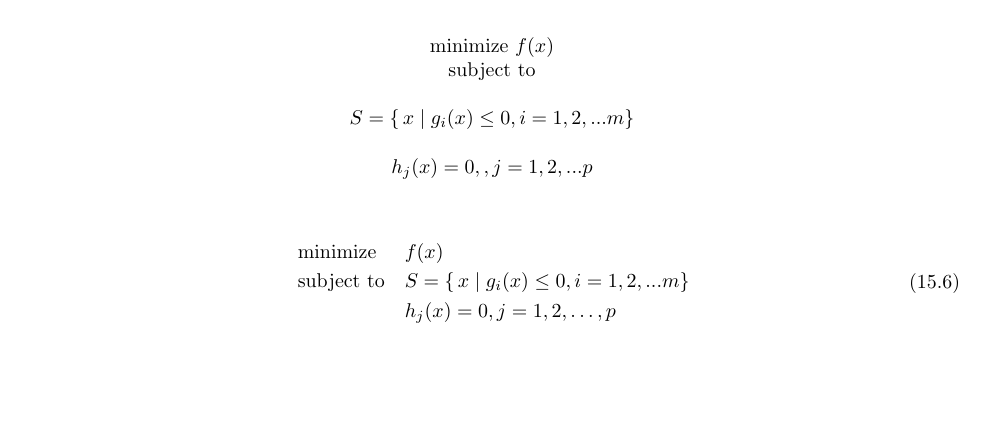
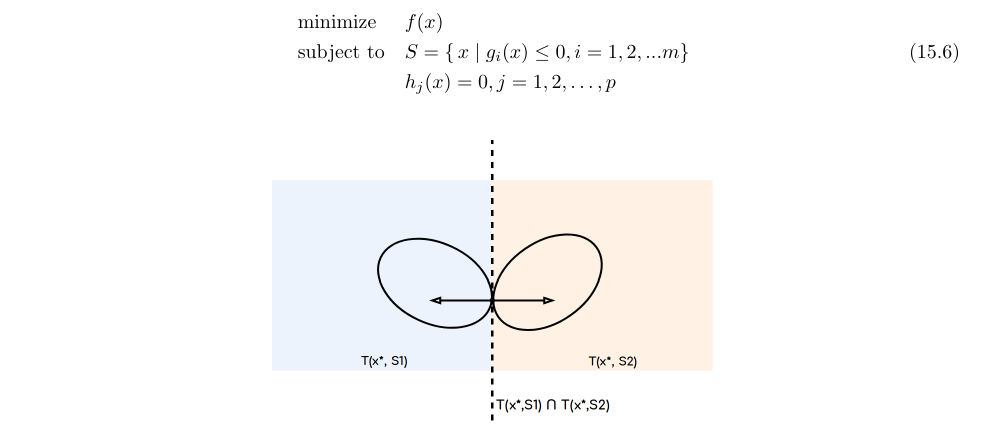
Before and after one commit to M-ark17/optimisation_script, a LaTeX document (SC607-2019-Lecture15.tex): part of page 4 of 6, cut so that both start at the same text, the shorter picture padded with empty space. Compiled offline with pdfLaTeX.

Commit message:
duplicate text deleted

```diff
--- a/SC607-2019-Lecture15.tex
+++ b/SC607-2019-Lecture15.tex
@@ -200,11 +200,7 @@ we can say $$T(x^*:S) \subseteq \bigcap_{i=1}^{m}T(x:S_i)$$
 $$T(x^*:S)\nsupseteq \bigcap_{i=1}^{m}T(x:S_i)$$
 
 suppose
-\begin{center}
-minimize $f(x)$\\
-subject to $$S = \{\,x\mid g_{i}(x)\leq 0 , i = 1,2,...m\}$$\\
-$h_j(x) = 0, , j = 1,2,...p$
-\end{center}
+
 
 \begin{equation}
 \begin{aligned}
```
Also changed, not shown: SC607-2019-Lecture15.pdf, 2 other files.
